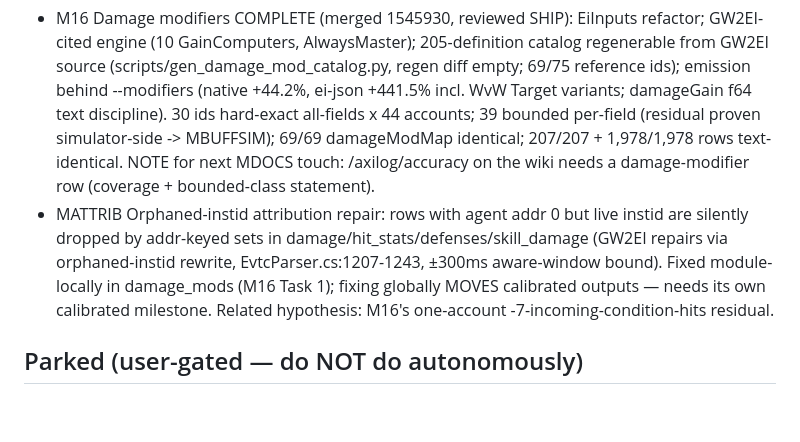
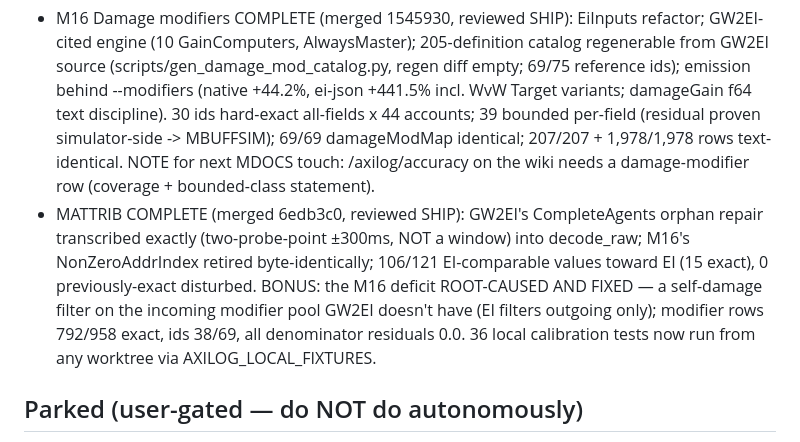
Before and after one commit to darkharasho/axilog, a Markdown page: docs/ROADMAP.md, the part around the change. GitHub-like rendering; blank space fills up the shorter version.

Commit message:
docs(roadmap): MATTRIB complete — autonomous queue empty
Co-Authored-By: Claude Opus 4.8 <noreply@anthropic.com>

```diff
--- a/docs/ROADMAP.md
+++ b/docs/ROADMAP.md
@@ -93,12 +93,13 @@ algorithm arbiter, dev-relayed arcdps methodology is authoritative.
   simulator-side -> MBUFFSIM); 69/69 damageModMap identical; 207/207 + 1,978/1,978 rows
   text-identical. NOTE for next MDOCS touch: /axilog/accuracy on the wiki needs a damage-modifier
   row (coverage + bounded-class statement).
-- MATTRIB Orphaned-instid attribution repair: rows with agent addr 0 but live instid are
-  silently dropped by addr-keyed sets in damage/hit_stats/defenses/skill_damage (GW2EI repairs
-  via orphaned-instid rewrite, EvtcParser.cs:1207-1243, ±300ms aware-window bound). Fixed
-  module-locally in damage_mods (M16 Task 1); fixing globally MOVES calibrated outputs — needs
-  its own calibrated milestone. Related hypothesis: M16's one-account -7-incoming-condition-hits
-  residual.
+- MATTRIB COMPLETE (merged 6edb3c0, reviewed SHIP): GW2EI's CompleteAgents orphan repair
+  transcribed exactly (two-probe-point ±300ms, NOT a window) into decode_raw; M16's
+  NonZeroAddrIndex retired byte-identically; 106/121 EI-comparable values toward EI (15 exact),
+  0 previously-exact disturbed. BONUS: the M16 deficit ROOT-CAUSED AND FIXED — a self-damage
+  filter on the incoming modifier pool GW2EI doesn't have (EI filters outgoing only); modifier
+  rows 792/958 exact, ids 38/69, all denominator residuals 0.0. 36 local calibration tests now
+  run from any worktree via AXILOG_LOCAL_FIXTURES.
 
 ## Parked (user-gated — do NOT do autonomously)
 - axibridge's actual cutover from EI CLI to the axilog SDK (both registries now live, so this is
```
